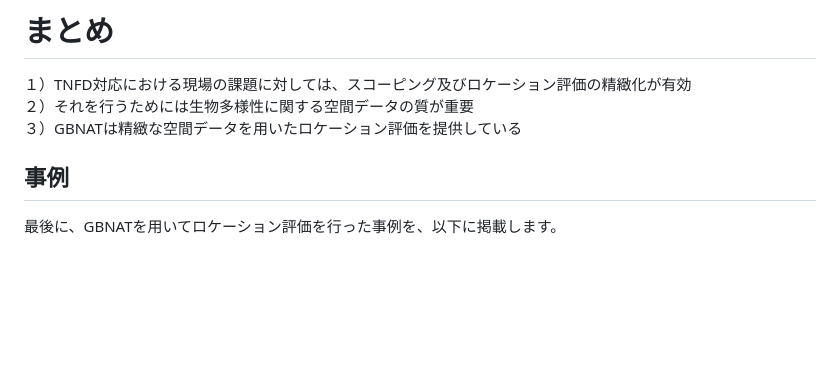
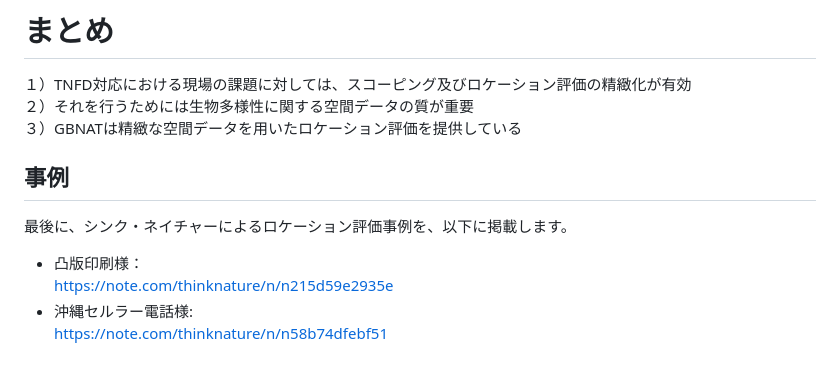
Before and after one commit to think-nature-analysis/gbnat_article_contents, a Markdown page: sales/01_location_assessment_sales.md, the part around the change. Drawn GitHub-style; blank space fills up the shorter version.

```diff
--- a/sales/01_location_assessment_sales.md
+++ b/sales/01_location_assessment_sales.md
@@ -92,6 +92,13 @@ LOCATEフェーズにおいて優先すべき自然との接点をとらえ損
 ２）それを行うためには生物多様性に関する空間データの質が重要
 ３）GBNATは精緻な空間データを用いたロケーション評価を提供している
 
+
 ## 事例
 
-最後に、GBNATを用いてロケーション評価を行った事例を、以下に掲載します。
+最後に、シンク・ネイチャーによるロケーション評価事例を、以下に掲載します。
+
+
+- 凸版印刷様：
+https://note.com/thinknature/n/n215d59e2935e
+- 沖縄セルラー電話様:
+https://note.com/thinknature/n/n58b74dfebf51
```
Also changed, not shown: gbnat_tnlead_05_innovation_8.md (+12 -1 lines), images/08_sdm.png (added).
